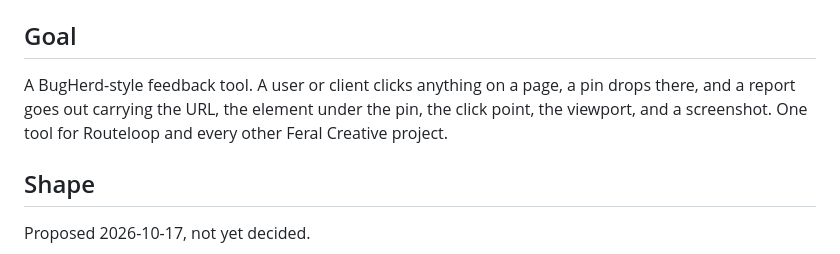
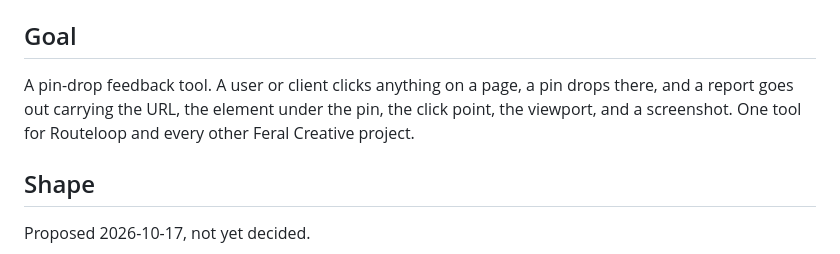
Before and after one commit to feralcreative/bugzap, a Markdown page: docs/ROADMAP.md, the part around the change. Drawn GitHub-style.

Commit message:
docs: drop competitor name from roadmap and reference copy

```diff
--- a/docs/ROADMAP.md
+++ b/docs/ROADMAP.md
@@ -4,7 +4,7 @@ Brainstorm started 2026-10-17 in Routeloop (`~/www/moto/routeloop`) and moved he
 
 ## Goal
 
-A BugHerd-style feedback tool. A user or client clicks anything on a page, a pin drops there, and a report goes out carrying the URL, the element under the pin, the click point, the viewport, and a screenshot. One tool for Routeloop and every other Feral Creative project.
+A pin-drop feedback tool. A user or client clicks anything on a page, a pin drops there, and a report goes out carrying the URL, the element under the pin, the click point, the viewport, and a screenshot. One tool for Routeloop and every other Feral Creative project.
 
 ## Shape
 
```
Also changed, not shown: 1 other file.
